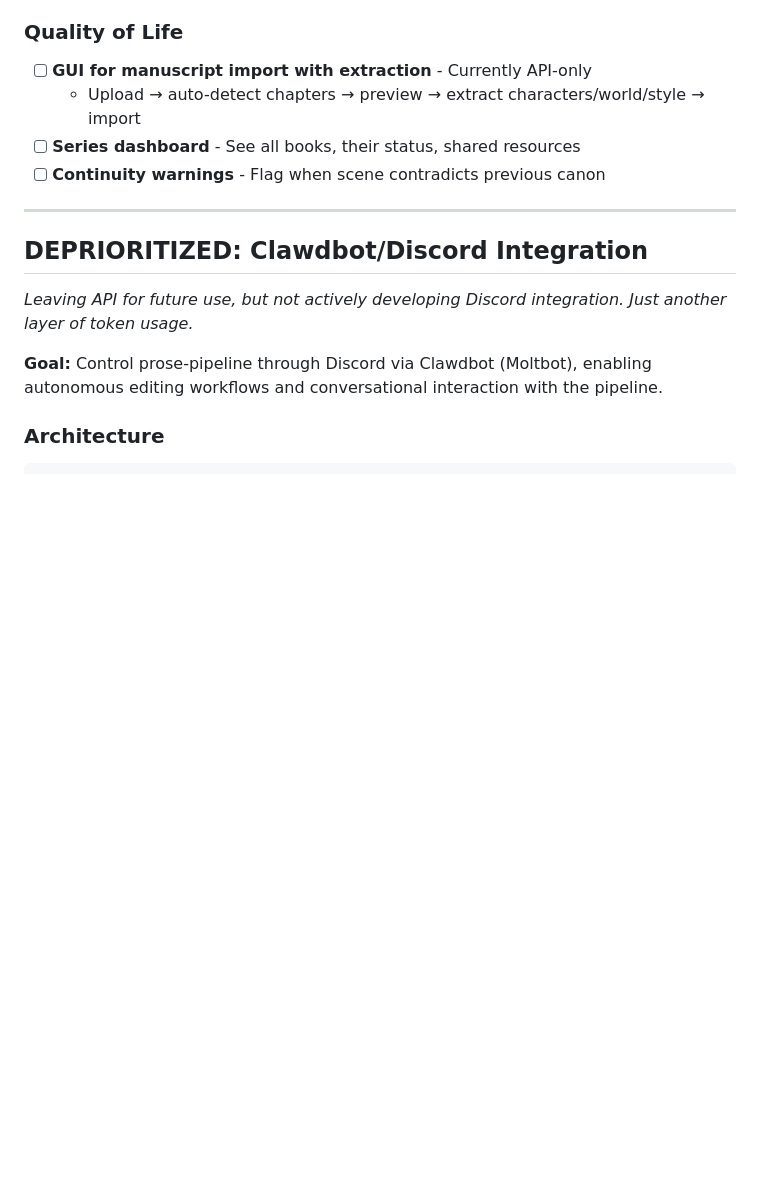
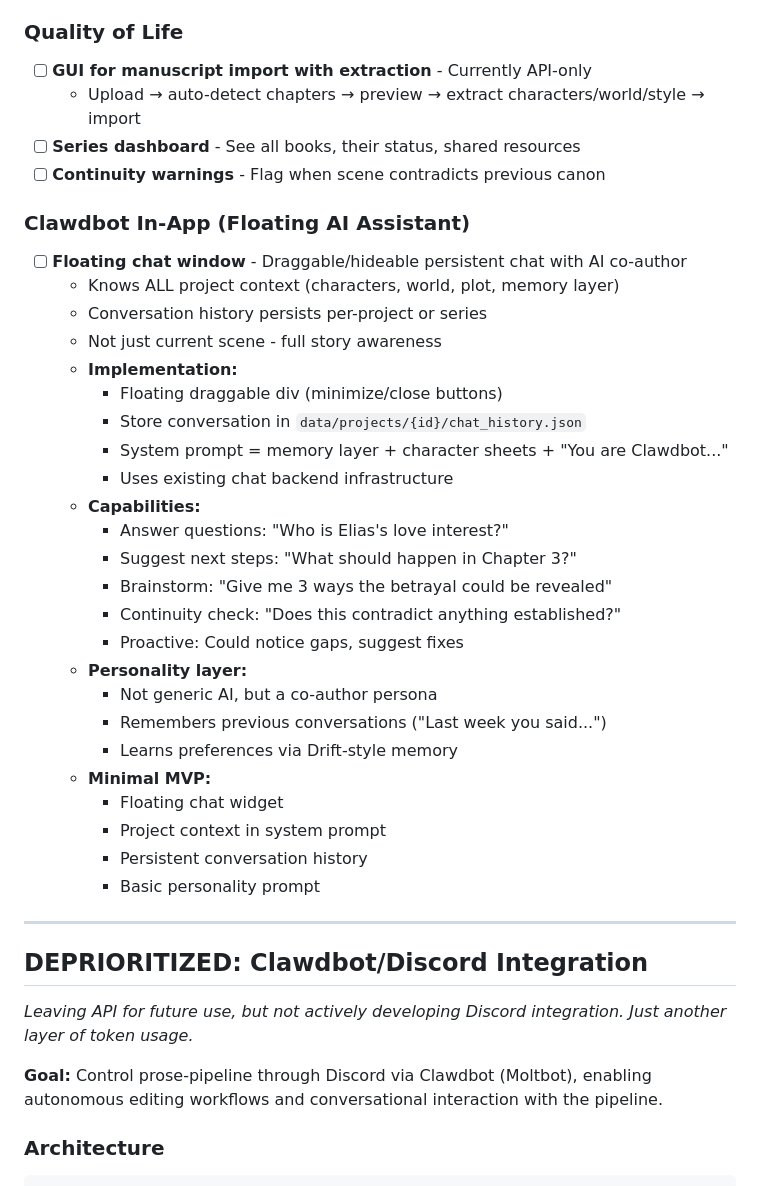
Before and after one commit to zaphodsdad/GhostWriter3000, a Markdown page: TODO.md, the part around the change. Rendered like a GitHub page; blank space fills up the shorter version.

Commit message:
Add Clawdbot in-app floating assistant to TODO
- Floating draggable chat window concept
- Full project context (memory + characters + world)
- Persistent conversation history
- Co-author persona with Drift-style learning

Co-Authored-By: Claude Opus 4.5 <noreply@anthropic.com>

```diff
--- a/TODO.md
+++ b/TODO.md
@@ -197,6 +197,33 @@ Our approach: prompt caching + smart filtering.
   - Upload → auto-detect chapters → preview → extract characters/world/style → import
 - [ ] **Series dashboard** - See all books, their status, shared resources
 - [ ] **Continuity warnings** - Flag when scene contradicts previous canon
+
+### Clawdbot In-App (Floating AI Assistant)
+
+- [ ] **Floating chat window** - Draggable/hideable persistent chat with AI co-author
+  - Knows ALL project context (characters, world, plot, memory layer)
+  - Conversation history persists per-project or series
+  - Not just current scene - full story awareness
+  - **Implementation:**
+    - Floating draggable div (minimize/close buttons)
+    - Store conversation in `data/projects/{id}/chat_history.json`
+    - System prompt = memory layer + character sheets + "You are Clawdbot..."
+    - Uses existing chat backend infrastructure
+  - **Capabilities:**
+    - Answer questions: "Who is Elias's love interest?"
+    - Suggest next steps: "What should happen in Chapter 3?"
+    - Brainstorm: "Give me 3 ways the betrayal could be revealed"
+    - Continuity check: "Does this contradict anything established?"
+    - Proactive: Could notice gaps, suggest fixes
+  - **Personality layer:**
+    - Not generic AI, but a co-author persona
+    - Remembers previous conversations ("Last week you said...")
+    - Learns preferences via Drift-style memory
+  - **Minimal MVP:**
+    - Floating chat widget
+    - Project context in system prompt
+    - Persistent conversation history
+    - Basic personality prompt
 
 ---
 
```
